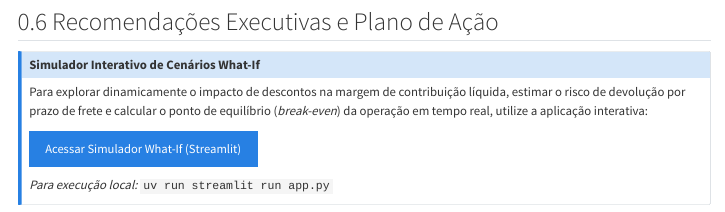
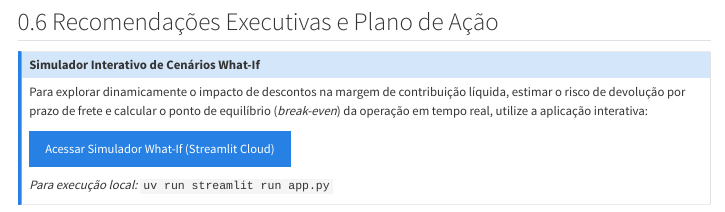
Before and after one commit to talesgomes27/ecommerce_sales_customer_analytics, a Quarto document (index.qmd): the page in a window 1100 px wide, from 10010 px down. Rendered offline with R 4.5, knitr and Pandoc in place of Quarto, with nearby package versions; some code elsewhere in the file could not run offline; menus at the side of the page are left out.

Commit message:
docs(deploy): ativa link publico do simulador Streamlit e fecha Etapa 1B

```diff
--- a/index.qmd
+++ b/index.qmd
@@ -337,13 +337,12 @@ No Painel (b) da @fig-returns-pay, as taxas de devolução (entre 6,49% e 7,08%)
 
 ## Recomendações Executivas e Plano de Ação
 
-<!-- TODO: atualizar URL do Streamlit quando publicado em nuvem -->
 ::: {.callout-note}
 ## Simulador Interativo de Cenários What-If
 
 Para explorar dinamicamente o impacto de descontos na margem de contribuição líquida, estimar o risco de devolução por prazo de frete e calcular o ponto de equilíbrio (*break-even*) da operação em tempo real, utilize a aplicação interativa:
 
-[Acessar Simulador What-If (Streamlit)](app.py){.btn .btn-primary}
+[Acessar Simulador What-If (Streamlit Cloud)](https://ecommerce-sales-customer-analytics.streamlit.app/){.btn .btn-primary}
 
 *Para execução local:* `uv run streamlit run app.py`
 :::
```
Also changed, not shown: README.md, 1 other file.
